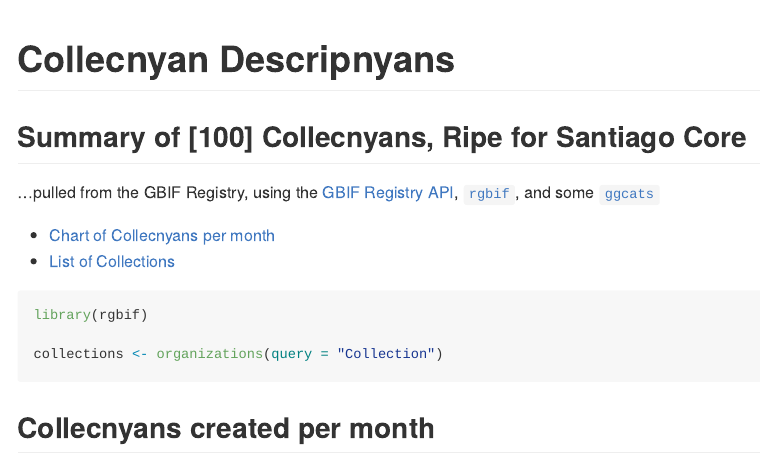
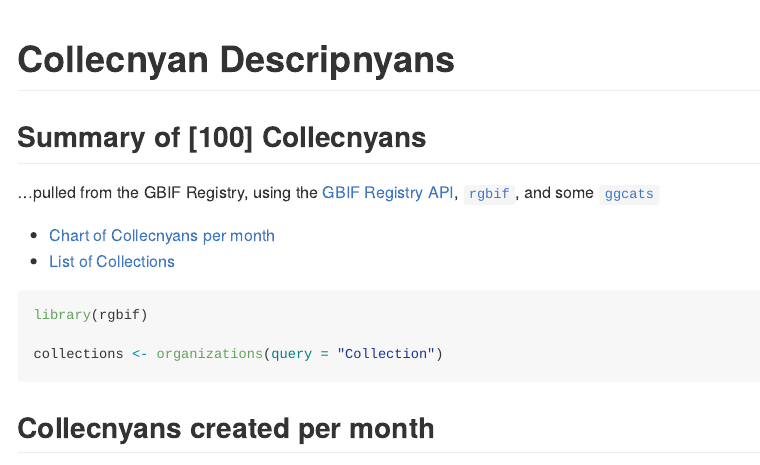
Before and after one commit to magpiedin/CollecnyanDescripnyans, an R Markdown document (README.Rmd): the page in a window 1100 px wide, from its top. The pictures show the output file README.md that the author committed with the source, drawn offline in the style of GitHub.

Commit message:
keep nyan-cat in bag for now

````diff
--- a/README.Rmd
+++ b/README.Rmd
@@ -7,7 +7,7 @@
 knitr::opts_chunk$set(echo = TRUE)
 ```
 
-## Summary of [100] Collecnyans, Ripe for Santiago Core
+## Summary of [100] Collecnyans
 
 ...pulled from the GBIF Registry, using the [GBIF Registry API](https://www.gbif.org/developer/registry),  [`rgbif`](https://docs.ropensci.org/rgbif/articles/rgbif.html), and some [`ggcats`](https://github.com/R-CoderDotCom/ggcats#ggcats)
 
````
Also changed, not shown: README.md.
